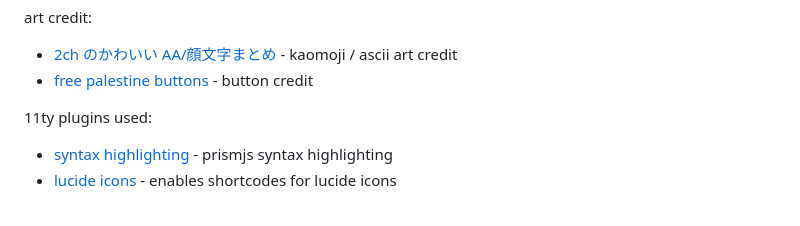
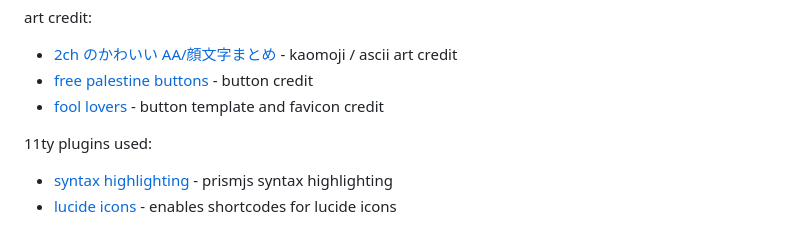
Before and after one commit to tencurse/neocities, a Markdown page: src/site-info.md, the part around the change. GitHub-like rendering.

Commit message:
Add favicon

```diff
--- a/src/site-info.md
+++ b/src/site-info.md
@@ -29,6 +29,7 @@ art credit:
 
 - [2ch のかわいい AA/顔文字まとめ](https://2ch-aa.blogspot.com/) - kaomoji / ascii art credit
 - [free palestine buttons](https://hillhouse.neocities.org/journal/notes/palestine) - button credit
+- [fool lovers](https://www.foollovers.com/) - button template and favicon credit
 
 11ty plugins used:
 
```
Also changed, not shown: src/assets/img/b08-icon-pc.gif (added), 2 other files.
